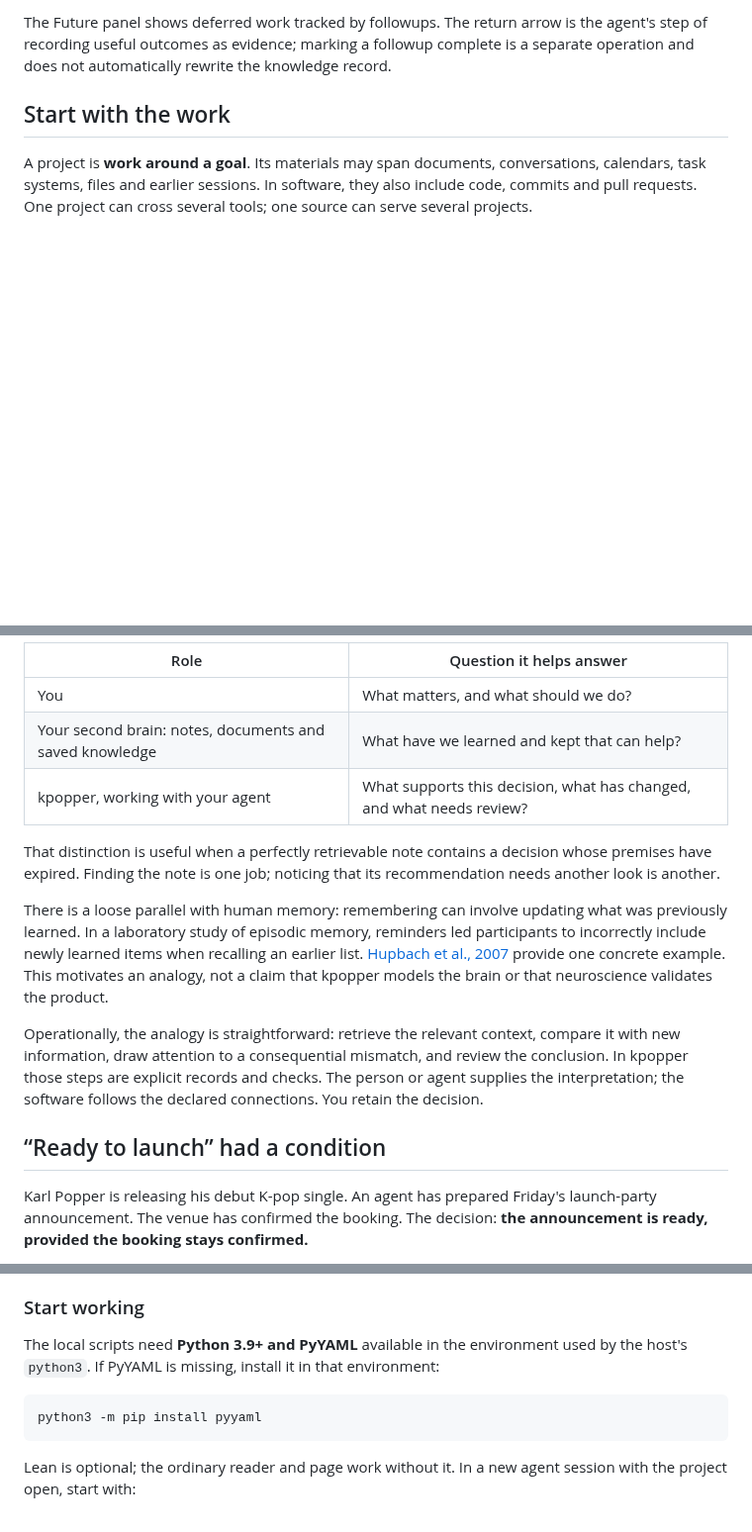
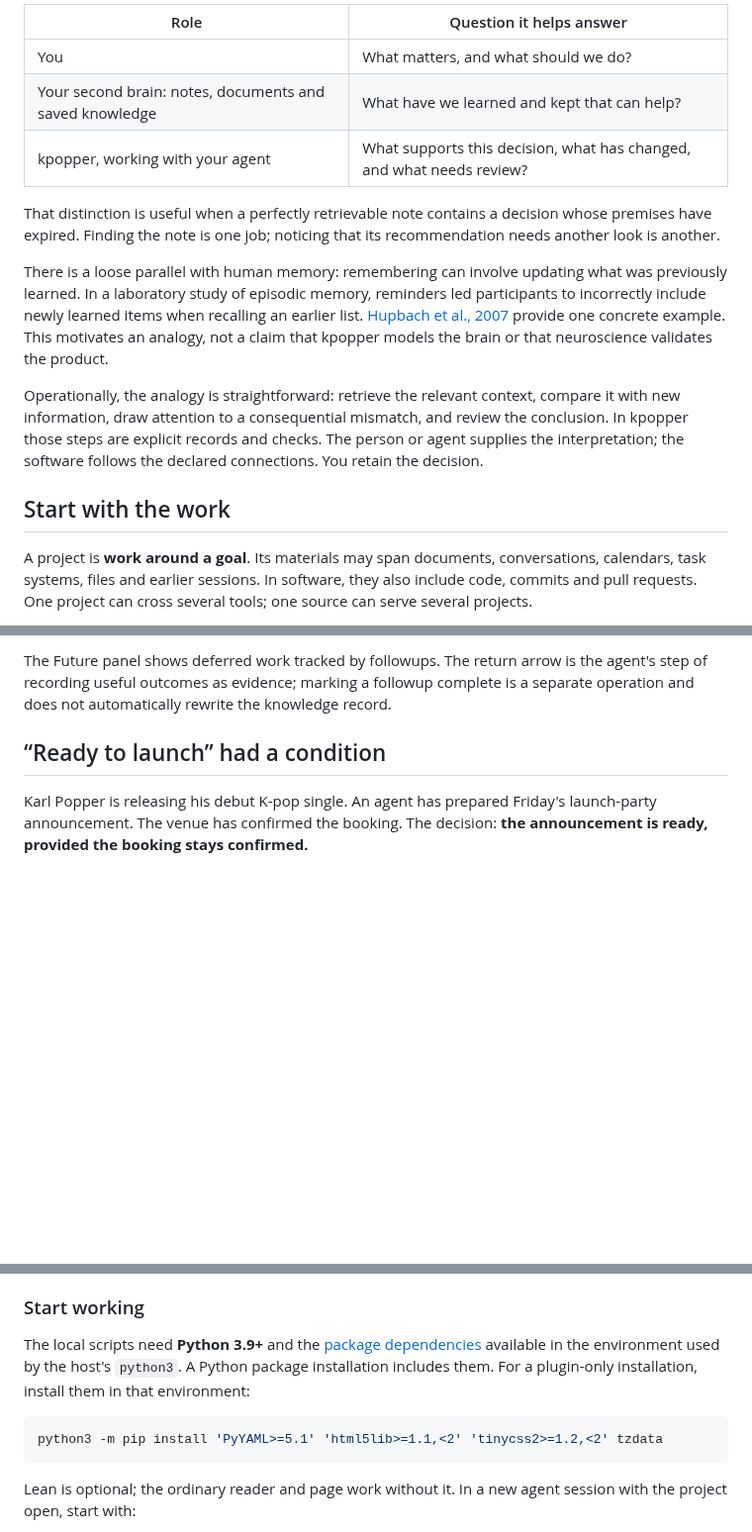
Before and after one commit to ilanbm/kpopper, a Markdown page: README.md, 3 parts joined by grey strips. Shown at 99% size. Drawn GitHub-style; blank space fills up the shorter version.

````diff
--- a/README.md
+++ b/README.md
@@ -38,9 +62,27 @@ attention now, and the checks or actions to return to later.
   </a>
 </p>
 
-The Future panel shows deferred work tracked by followups. The return arrow is the agent's
-step of recording useful outcomes as evidence; marking a followup complete is a separate
-operation and does not automatically rewrite the knowledge record.
+| Role | Question it helps answer |
+|---|---|
+| You | What matters, and what should we do? |
+| Your second brain: notes, documents and saved knowledge | What have we learned and kept that can help? |
+| kpopper, working with your agent | What supports this decision, what has changed, and what needs review? |
+
+That distinction is useful when a perfectly retrievable note contains a decision whose
+premises have expired. Finding the note is one job; noticing that its recommendation needs
+another look is another.
+
+There is a loose parallel with human memory: remembering can involve updating what was
+previously learned. In a laboratory study of episodic memory, reminders led participants to
+incorrectly include newly learned items when recalling an earlier list.
+[Hupbach et al., 2007](https://pubmed.ncbi.nlm.nih.gov/17202429/) provide one concrete example.
+This motivates an analogy, not a claim that kpopper models the brain or that neuroscience
+validates the product.
+
+Operationally, the analogy is straightforward: retrieve the relevant context, compare it
+with new information, draw attention to a consequential mismatch, and review the conclusion.
+In kpopper those steps are explicit records and checks. The person or agent supplies the
+interpretation; the software follows the declared connections. You retain the decision.
 
 ## Start with the work
 
@@ -98,27 +129,9 @@ existing notes or replace the agent's memory system.
   </a>
 </p>
 
-| Role | Question it helps answer |
-|---|---|
-| You | What matters, and what should we do? |
-| Your second brain: notes, documents and saved knowledge | What have we learned and kept that can help? |
-| kpopper, working with your agent | What supports this decision, what has changed, and what needs review? |
-
-That distinction is useful when a perfectly retrievable note contains a decision whose
-premises have expired. Finding the note is one job; noticing that its recommendation needs
-another look is another.
-
-There is a loose parallel with human memory: remembering can involve updating what was
-previously learned. In a laboratory study of episodic memory, reminders led participants to
-incorrectly include newly learned items when recalling an earlier list.
-[Hupbach et al., 2007](https://pubmed.ncbi.nlm.nih.gov/17202429/) provide one concrete example.
-This motivates an analogy, not a claim that kpopper models the brain or that neuroscience
-validates the product.
-
-Operationally, the analogy is straightforward: retrieve the relevant context, compare it
-with new information, draw attention to a consequential mismatch, and review the conclusion.
-In kpopper those steps are explicit records and checks. The person or agent supplies the
-interpretation; the software follows the declared connections. You retain the decision.
+The Future panel shows deferred work tracked by followups. The return arrow is the agent's
+step of recording useful outcomes as evidence; marking a followup complete is a separate
+operation and does not automatically rewrite the knowledge record.
 
 ## “Ready to launch” had a condition
 
@@ -251,11 +264,12 @@ and limitations; automatic opening and stop behavior differ by host. See the
 
 ### Start working
 
-The local scripts need **Python 3.9+ and PyYAML** available in the environment used by the
-host's `python3`. If PyYAML is missing, install it in that environment:
+The local scripts need **Python 3.9+** and the [package dependencies](pyproject.toml)
+available in the environment used by the host's `python3`. A Python package installation
+includes them. For a plugin-only installation, install them in that environment:
 
 ```sh
-python3 -m pip install pyyaml
+python3 -m pip install 'PyYAML>=5.1' 'html5lib>=1.1,<2' 'tinycss2>=1.2,<2' tzdata
 ```
 
 Lean is optional; the ordinary reader and page work without it. In a new agent session
````
Also changed, not shown: other parts of README.md (+94 -68 lines), assets/README.md (+9 -0 lines), assets/standalone-document-reasoning.png (added).
